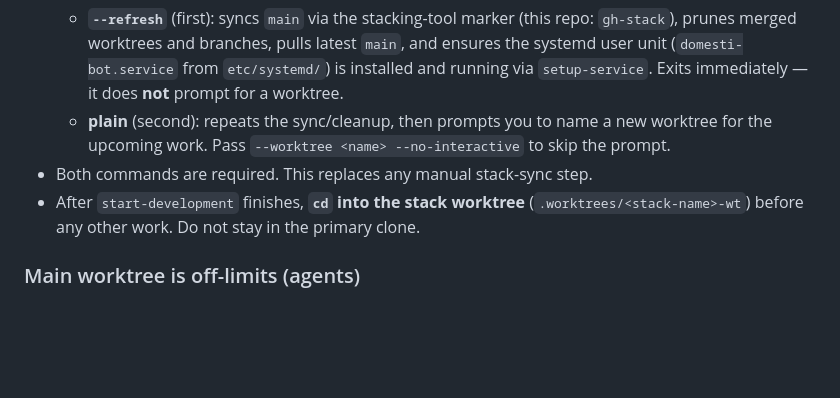
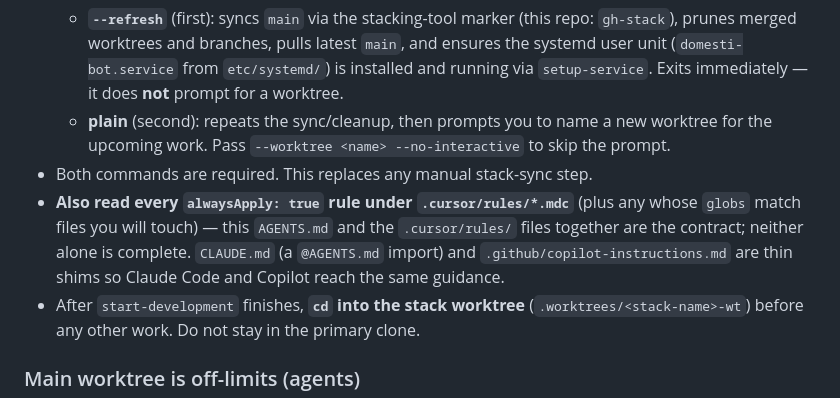
Before and after one commit to the-hcma/domesti-bot, a Markdown page: docs/AGENTS.md, the part around the change. Drawn GitHub-style; blank space fills up the shorter version.

Commit message:
docs(agents): tell agents to load .cursor/rules/*.mdc at session start (#710)
Co-authored-by: Henrique Andrade <thehcma@users.noreply.github.com>

```diff
--- a/docs/AGENTS.md
+++ b/docs/AGENTS.md
@@ -14,6 +14,7 @@ This file defines the non-negotiable standards for all contributors (human or AI
   - **`--refresh`** (first): syncs `main` via the stacking-tool marker (this repo: `gh-stack`), prunes merged worktrees and branches, pulls latest `main`, and ensures the systemd user unit (`domesti-bot.service` from `etc/systemd/`) is installed and running via `setup-service`. Exits immediately — it does **not** prompt for a worktree.
   - **plain** (second): repeats the sync/cleanup, then prompts you to name a new worktree for the upcoming work. Pass `--worktree <name> --no-interactive` to skip the prompt.
 - Both commands are required. This replaces any manual stack-sync step.
+- **Also read every `alwaysApply: true` rule under `.cursor/rules/*.mdc`** (plus any whose `globs` match files you will touch) — this `AGENTS.md` and the `.cursor/rules/` files together are the contract; neither alone is complete. `CLAUDE.md` (a `@AGENTS.md` import) and `.github/copilot-instructions.md` are thin shims so Claude Code and Copilot reach the same guidance.
 - After `start-development` finishes, **`cd` into the stack worktree** (`.worktrees/<stack-name>-wt`) before any other work. Do not stay in the primary clone.
 
 ### Main worktree is off-limits (agents)
```
